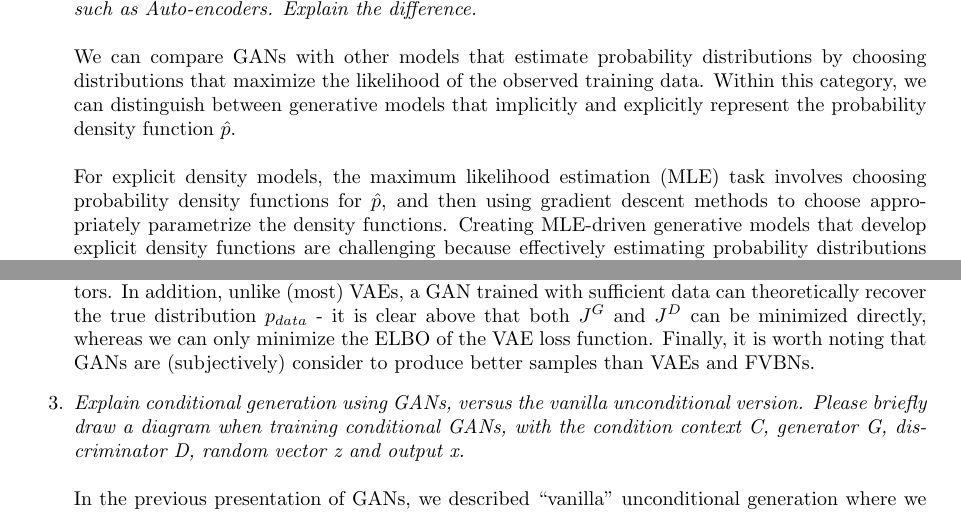
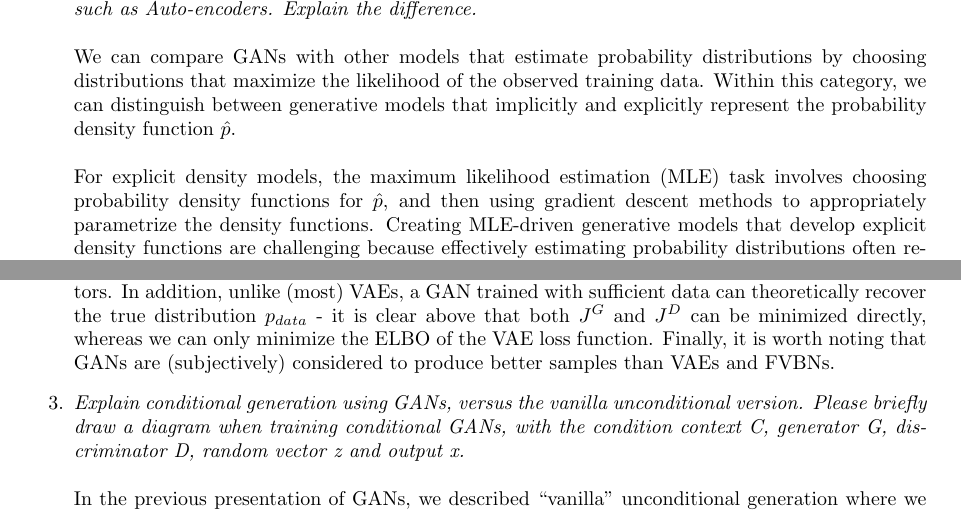
Before and after one commit to asn264/deep_learning_a3, a LaTeX document (writeup/a3.tex): two parts of pages 1 and 3 of 4, joined at a grey line, cut so that both start at the same text. Compiled offline with pdfLaTeX.

Commit message:
write up typos

```diff
--- a/writeup/a3.tex
+++ b/writeup/a3.tex
@@ -26,7 +26,7 @@ A generative model uses training data drawn from an unknown distribution $p$, an
 We can compare GANs with other models that estimate probability distributions by choosing distributions that maximize the likelihood of the observed training data. Within this category, we can distinguish between generative models that implicitly and explicitly represent the probability density function $\hat{p}$.
 \newline
 \newline
-For explicit density models, the maximum likelihood estimation (MLE) task involves choosing probability density functions for $\hat{p}$, and then using gradient descent methods to choose appropriately parametrize the density functions. Creating MLE-driven generative models that develop explicit density functions are challenging because effectively estimating probability distributions often requires complex models, whose optimization can be computationally intractable. Currently, this is addressed by carefully constructing tractable explicit density functions (like Fully Visible Belief Nets, or FVBNs) and by constructing intractable explicit density functions (like Variational Auto-encoders, or VAEs), which require approximations to complete the MLE task. We will focus on comparing FVBNs, VAEs and GANs since they are currently three of the most popular approaches to generative modeling.
+For explicit density models, the maximum likelihood estimation (MLE) task involves choosing probability density functions for $\hat{p}$, and then using gradient descent methods to appropriately parametrize the density functions. Creating MLE-driven generative models that develop explicit density functions are challenging because effectively estimating probability distributions often requires complex models, whose optimization can be computationally intractable. Currently, this is addressed by carefully constructing tractable explicit density functions (like Fully Visible Belief Nets, or FVBNs) and by constructing intractable explicit density functions (like Variational Auto-encoders, or VAEs), which require approximations to complete the MLE task. We will focus on comparing FVBNs, VAEs and GANs since they are currently three of the most popular approaches to generative modeling.
 \newline
 \newline
 FVBNs use the rule of conditional probabilities to represent a distribution $\hat{p} \left( \textbf{x} \right) $ over an $n$-dimensional vector $\textbf{x}$:
@@ -58,7 +58,7 @@ $$J^G(\theta^G, \theta^D) = -\frac{1}{2} \mathrm{E}_z [log \ D(G(z))] $$
 $J^G$ is a function of $\theta^D$ and $\theta^G$ but $G$ can only optimize over $\theta^G$. If $G(z)$ looks exactly like a sample drawn from $p_{data}$, then $D(G(z)) = 1$ and we will minimize $J^G$.
 \newline
 \newline
-Typically, both the generator and the discriminator are neural networks which are trained simultaneously using gradient descent on real and fake samples. Unlike FVBNs and VAEs, GANs only provide us with an implicit representation of $\hat{p}$, since the generator is a neural network constructed to create the $G(z)$ samples. For the same reason, unlike FVBNs, GANs can generate an entire sample simultaneously. Whereas VAEs require you to carefully select the distribution for the approximator $\hat{p}$, the neural networks used in GANs are generally considered universal approximators. In addition, unlike (most) VAEs, a GAN trained with sufficient data can theoretically recover the true distribution $p_{data}$ - it is clear above that both $J^G$ and $J^D$ can be minimized directly, whereas we can only minimize the ELBO of the VAE loss function. Finally, it is worth noting that GANs are (subjectively) consider to produce better samples than VAEs and FVBNs.
+Typically, both the generator and the discriminator are neural networks which are trained simultaneously using gradient descent on real and fake samples. Unlike FVBNs and VAEs, GANs only provide us with an implicit representation of $\hat{p}$, since the generator is a neural network constructed to create the $G(z)$ samples. For the same reason, unlike FVBNs, GANs can generate an entire sample simultaneously. Whereas VAEs require you to carefully select the distribution for the approximator $\hat{p}$, the neural networks used in GANs are generally considered universal approximators. In addition, unlike (most) VAEs, a GAN trained with sufficient data can theoretically recover the true distribution $p_{data}$ - it is clear above that both $J^G$ and $J^D$ can be minimized directly, whereas we can only minimize the ELBO of the VAE loss function. Finally, it is worth noting that GANs are (subjectively) considered to produce better samples than VAEs and FVBNs.
 
 \begin{comment}
 Credit https://jaan.io/what-is-variational-autoencoder-vae-tutorial/ for VAE explanation
```
Also changed, not shown: writeup/a3.pdf, 1 other file.
